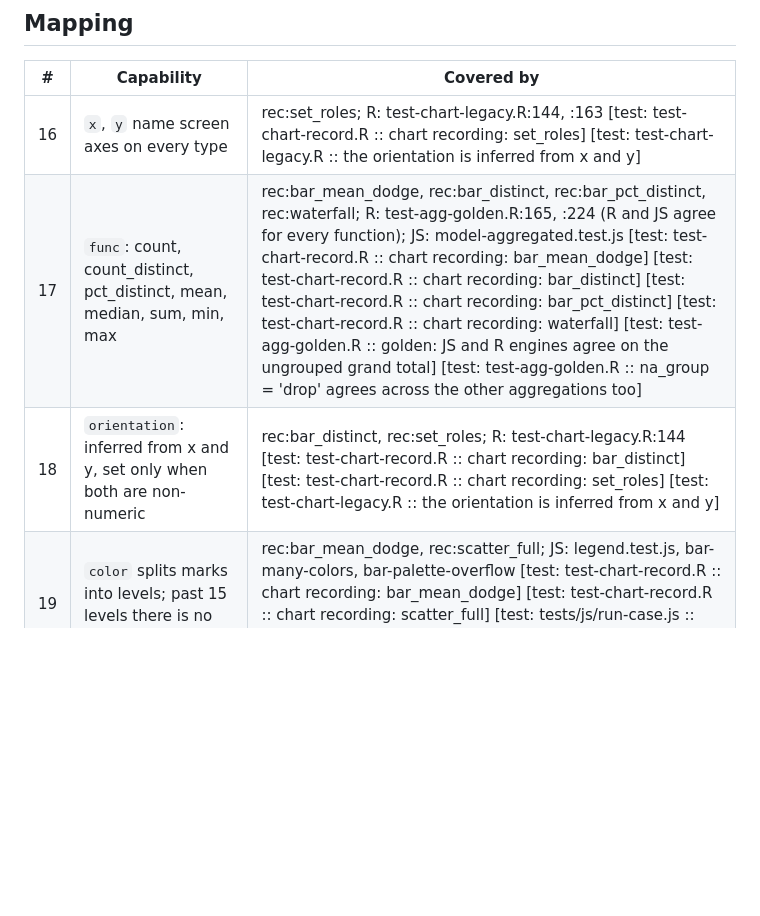
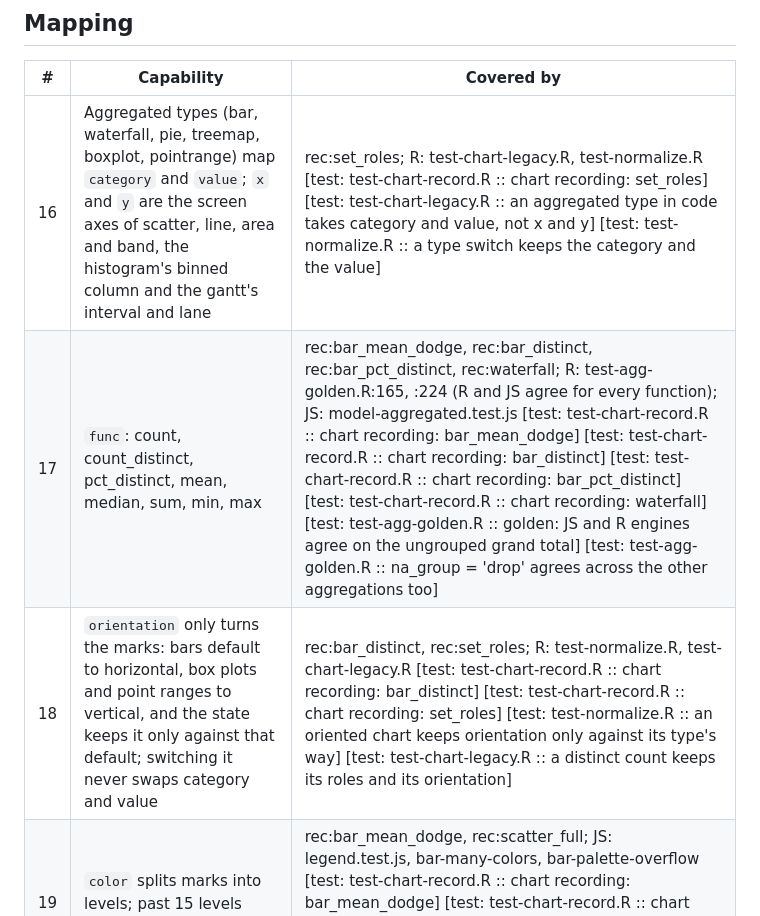
Before and after one commit to BristolMyersSquibb/blockr.viz, a Markdown page: tools/features/features-chart.md, the part around the change. Rendered like a GitHub page; blank space fills up the shorter version.

```diff
--- a/tools/features/features-chart.md
+++ b/tools/features/features-chart.md
@@ -53,9 +53,9 @@ tests).
 
 | # | Capability | Covered by |
 |---|---|---|
-| 16 | `x`, `y` name screen axes on every type | rec:set_roles; R: test-chart-legacy.R:144, :163 [test: test-chart-record.R :: chart recording: set_roles] [test: test-chart-legacy.R :: the orientation is inferred from x and y] |
+| 16 | Aggregated types (bar, waterfall, pie, treemap, boxplot, pointrange) map `category` and `value`; `x` and `y` are the screen axes of scatter, line, area and band, the histogram's binned column and the gantt's interval and lane | rec:set_roles; R: test-chart-legacy.R, test-normalize.R [test: test-chart-record.R :: chart recording: set_roles] [test: test-chart-legacy.R :: an aggregated type in code takes category and value, not x and y] [test: test-normalize.R :: a type switch keeps the category and the value] |
 | 17 | `func`: count, count_distinct, pct_distinct, mean, median, sum, min, max | rec:bar_mean_dodge, rec:bar_distinct, rec:bar_pct_distinct, rec:waterfall; R: test-agg-golden.R:165, :224 (R and JS agree for every function); JS: model-aggregated.test.js [test: test-chart-record.R :: chart recording: bar_mean_dodge] [test: test-chart-record.R :: chart recording: bar_distinct] [test: test-chart-record.R :: chart recording: bar_pct_distinct] [test: test-chart-record.R :: chart recording: waterfall] [test: test-agg-golden.R :: golden: JS and R engines agree on the ungrouped grand total] [test: test-agg-golden.R :: na_group = 'drop' agrees across the other aggregations too] |
-| 18 | `orientation`: inferred from x and y, set only when both are non-numeric | rec:bar_distinct, rec:set_roles; R: test-chart-legacy.R:144 [test: test-chart-record.R :: chart recording: bar_distinct] [test: test-chart-record.R :: chart recording: set_roles] [test: test-chart-legacy.R :: the orientation is inferred from x and y] |
+| 18 | `orientation` only turns the marks: bars default to horizontal, box plots and point ranges to vertical, and the state keeps it only against that default; switching it never swaps category and value | rec:bar_distinct, rec:set_roles; R: test-normalize.R, test-chart-legacy.R [test: test-chart-record.R :: chart recording: bar_distinct] [test: test-chart-record.R :: chart recording: set_roles] [test: test-normalize.R :: an oriented chart keeps orientation only against its type's way] [test: test-chart-legacy.R :: a distinct count keeps its roles and its orientation] |
 | 19 | `color` splits marks into levels; past 15 levels there is no legend | rec:bar_mean_dodge, rec:scatter_full; JS: legend.test.js, bar-many-colors, bar-palette-overflow [test: test-chart-record.R :: chart recording: bar_mean_dodge] [test: test-chart-record.R :: chart recording: scatter_full] [test: tests/js/run-case.js :: bar-many-colors] [test: tests/js/run-case.js :: bar-palette-overflow] |
 | 20 | `facet`: one panel per level | rec:bar_fill_facet, rec:scatter_full; JS: bar-facet-fixed, scatter-facet-fixed [test: test-chart-record.R :: chart recording: bar_fill_facet] [test: test-chart-record.R :: chart recording: scatter_full] [test: tests/js/run-case.js :: bar-facet-fixed] [test: tests/js/run-case.js :: scatter-facet-fixed] |
 | 21 | `series`: separate lines or point groups, independent of colour | rec:line_full; JS: model-individual.test.js:64, line-series-color [test: test-chart-record.R :: chart recording: line_full] [test: tests/js/run-case.js :: line-series-color] |
```
Also changed, not shown: tools/features/features-table.md (+7 -7 lines).
